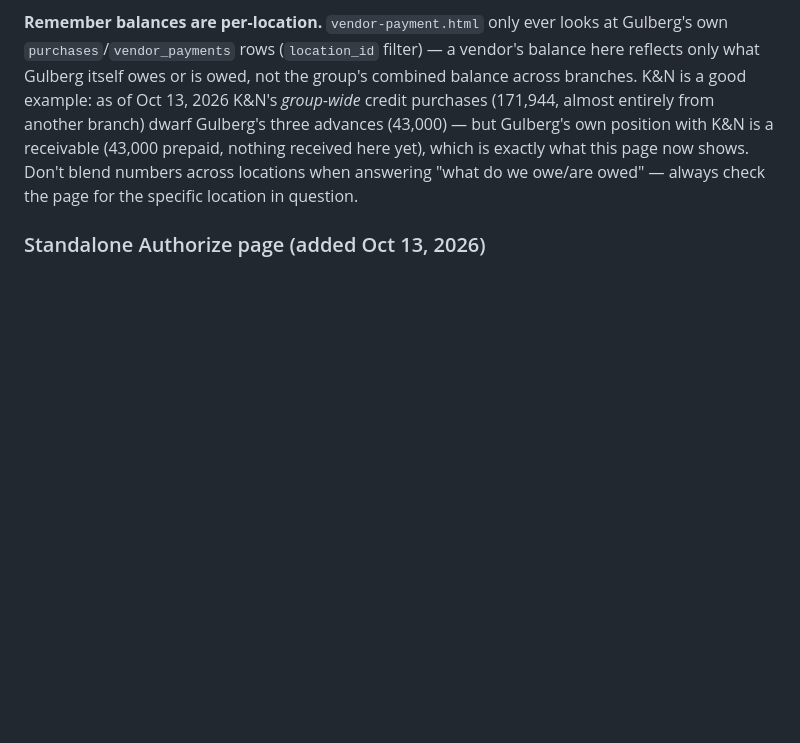
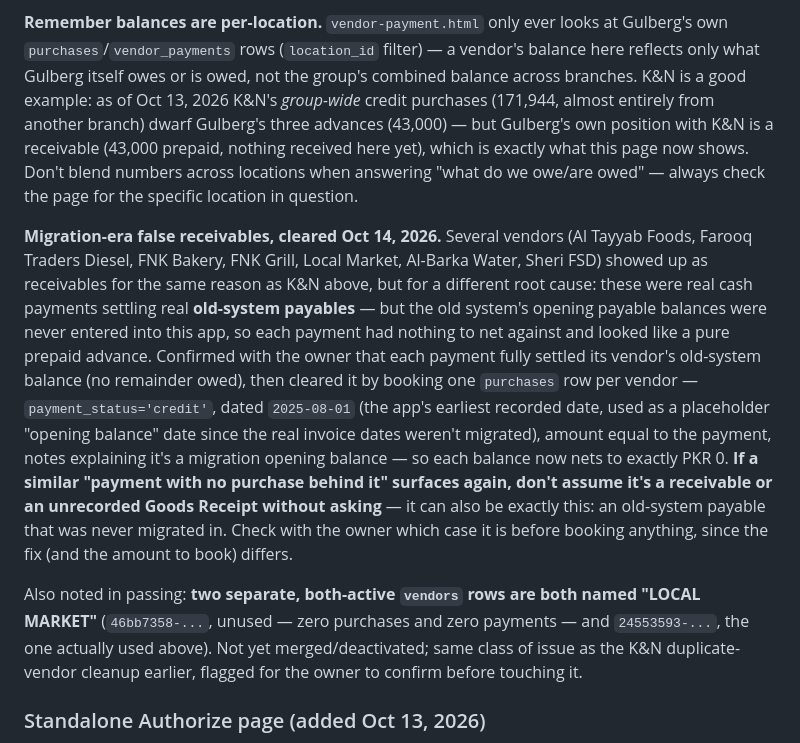
Before and after one commit to yasirriaz-beep/Entry-Screen, a Markdown page: OPERATIONS-GUIDE.md, the part around the change. Rendered like a GitHub page; blank space fills up the shorter version.

Commit message:
Document the migration-era false-receivable fix
No code change -- this was a data correction. Seven vendors showed
as receivables because real cash payments were settling old-system
payables that never got an opening balance entered into the new
system, so each payment had nothing to net against. Confirmed with
the owner each payment fully settled its vendor's old balance, then
booked one opening-balance purchases row per vendor (credit,
2025-08-01, amount = payment) so each nets to exactly 0. Documents
the distinction from the earlier K&N/Sheri FSD cases (unrecorded
Goods Receipt) so this isn't misdiagnosed the same way next time.
Also flags an unmerged duplicate "LOCAL MARKET" vendor row found
along the way.

Co-Authored-By: Claude Sonnet 5 <noreply@anthropic.com>
Claude-Session: https://claude.ai/code/session_01RtsrPrd83oM4XMkNfjEsdq

```diff
--- a/OPERATIONS-GUIDE.md
+++ b/OPERATIONS-GUIDE.md
@@ -469,6 +469,26 @@ K&N is a receivable (43,000 prepaid, nothing received here yet), which is exactl
 now shows. Don't blend numbers across locations when answering "what do we owe/are owed" — always
 check the page for the specific location in question.
 
+**Migration-era false receivables, cleared Oct 14, 2026.** Several vendors (Al Tayyab Foods,
+Farooq Traders Diesel, FNK Bakery, FNK Grill, Local Market, Al-Barka Water, Sheri FSD) showed up
+as receivables for the same reason as K&N above, but for a different root cause: these were real
+cash payments settling real **old-system payables** — but the old system's opening payable
+balances were never entered into this app, so each payment had nothing to net against and looked
+like a pure prepaid advance. Confirmed with the owner that each payment fully settled its vendor's
+old-system balance (no remainder owed), then cleared it by booking one `purchases` row per vendor
+— `payment_status='credit'`, dated `2025-08-01` (the app's earliest recorded date, used as a
+placeholder "opening balance" date since the real invoice dates weren't migrated), amount equal
+to the payment, notes explaining it's a migration opening balance — so each balance now nets to
+exactly PKR 0. **If a similar "payment with no purchase behind it" surfaces again, don't assume
+it's a receivable or an unrecorded Goods Receipt without asking** — it can also be exactly this:
+an old-system payable that was never migrated in. Check with the owner which case it is before
+booking anything, since the fix (and the amount to book) differs.
+
+Also noted in passing: **two separate, both-active `vendors` rows are both named "LOCAL MARKET"**
+(`46bb7358-...`, unused — zero purchases and zero payments — and `24553593-...`, the one actually
+used above). Not yet merged/deactivated; same class of issue as the K&N duplicate-vendor cleanup
+earlier, flagged for the owner to confirm before touching it.
+
 ### Standalone Authorize page (added Oct 13, 2026)
 
 `purchase-order.html` gates its Authorize panel on `role === "director"` — hardcoded, not tied
```
